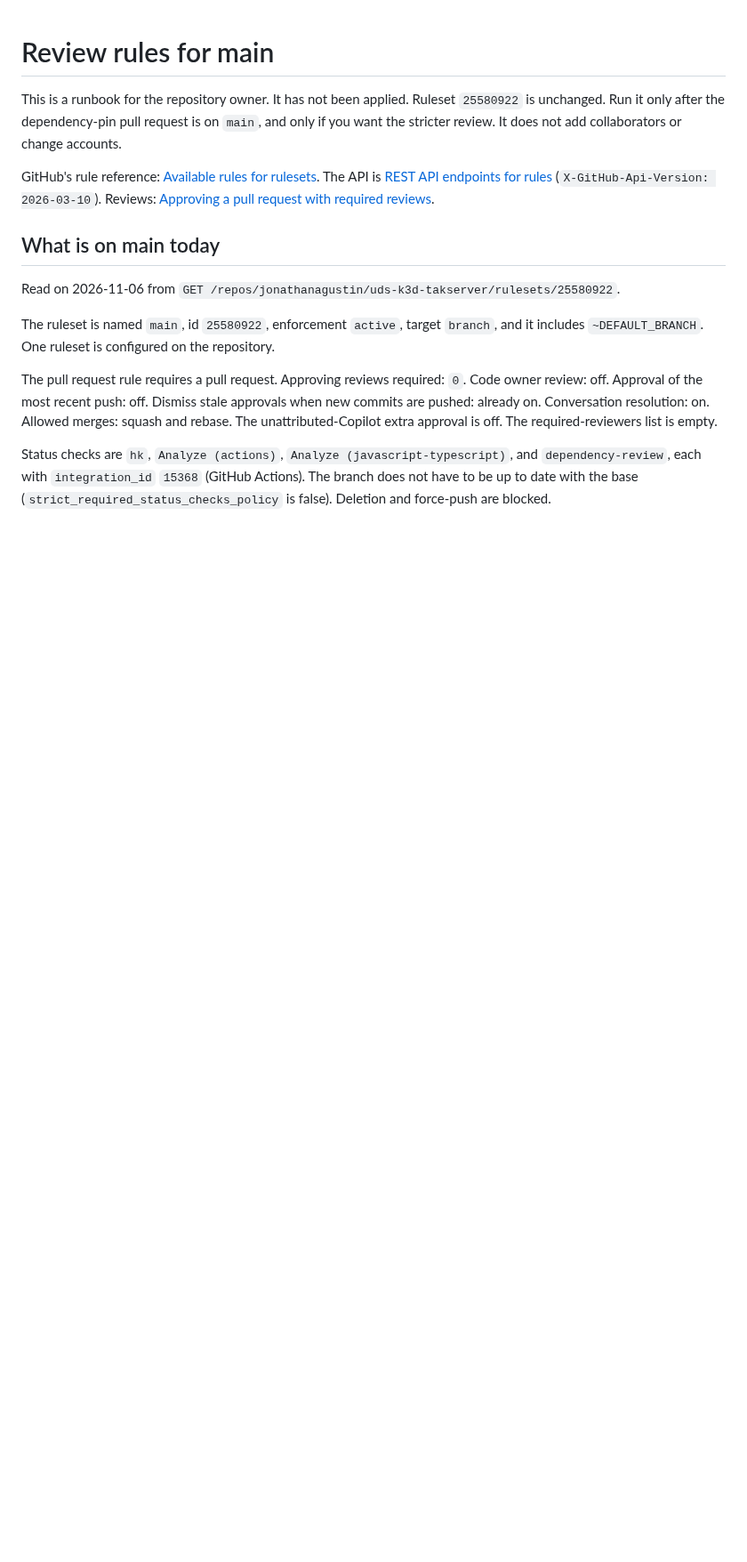
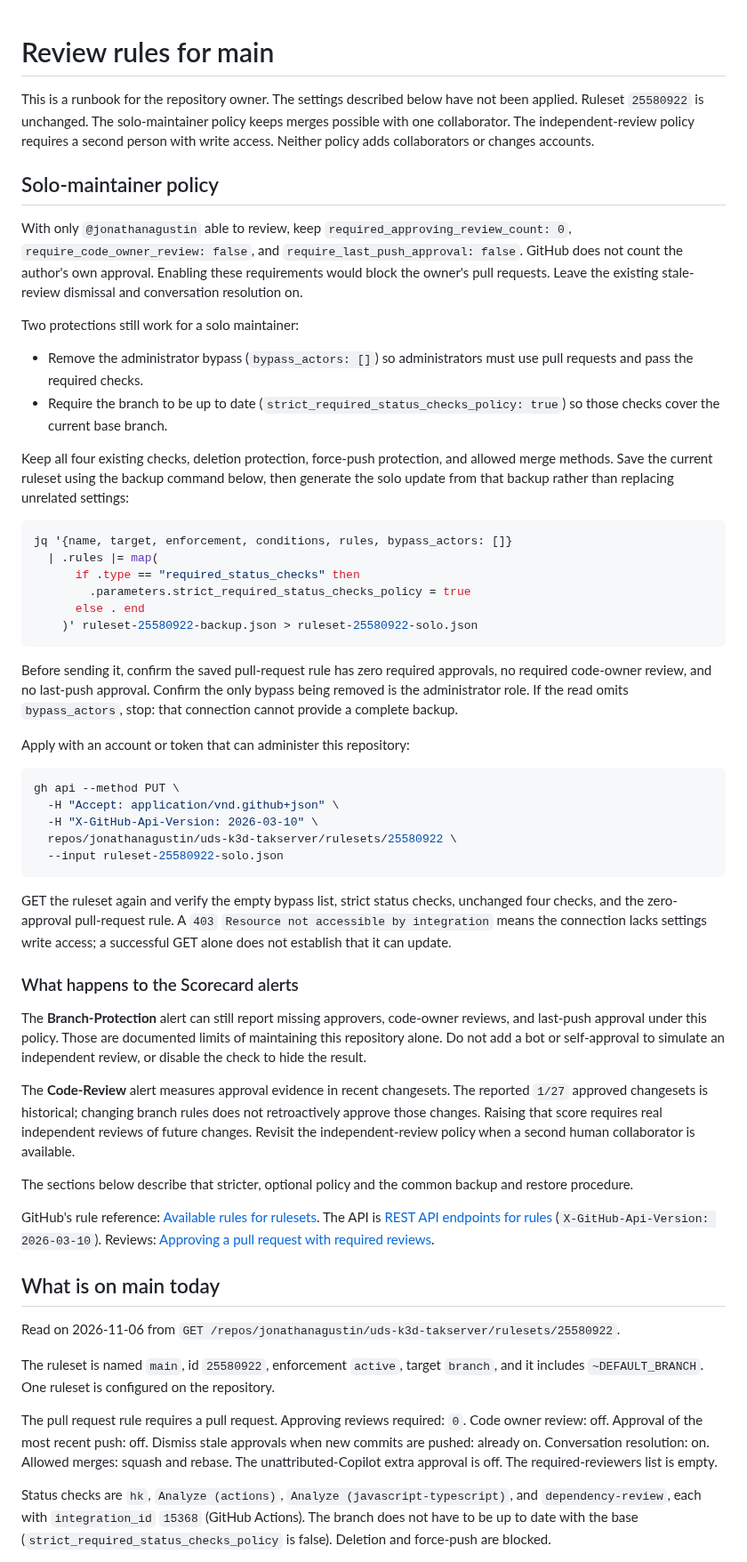
Before and after one commit to jonathanagustin/uds-k3d-takserver, a Markdown page: docs/branch-protection.md, the part around the change. Shown at 89% size. Drawn GitHub-style; blank space fills up the shorter version.

Commit message:
docs: define branch protection for a solo maintainer
Document an optional solo-maintainer policy and its independent-review limitations.

Keep the existing ruleset unchanged. Applying either policy remains a separate owner decision; no settings are activated by this documentation change.

````diff
--- a/docs/branch-protection.md
+++ b/docs/branch-protection.md
@@ -1,6 +1,76 @@
 # Review rules for main
 
-This is a runbook for the repository owner. It has not been applied. Ruleset `25580922` is unchanged. Run it only after the dependency-pin pull request is on `main`, and only if you want the stricter review. It does not add collaborators or change accounts.
+This is a runbook for the repository owner. The settings described below have
+not been applied. Ruleset `25580922` is unchanged. The solo-maintainer policy
+keeps merges possible with one collaborator. The independent-review policy
+requires a second person with write access. Neither policy adds collaborators
+or changes accounts.
+
+## Solo-maintainer policy
+
+With only `@jonathanagustin` able to review, keep
+`required_approving_review_count: 0`, `require_code_owner_review: false`, and
+`require_last_push_approval: false`. GitHub does not count the author's own
+approval. Enabling these requirements would block the owner's pull requests.
+Leave the existing stale-review dismissal and conversation resolution on.
+
+Two protections still work for a solo maintainer:
+
+- Remove the administrator bypass (`bypass_actors: []`) so administrators must
+  use pull requests and pass the required checks.
+- Require the branch to be up to date
+  (`strict_required_status_checks_policy: true`) so those checks cover the
+  current base branch.
+
+Keep all four existing checks, deletion protection, force-push protection,
+and allowed merge methods. Save the current ruleset using the backup command
+below, then generate the solo update from that backup rather than replacing
+unrelated settings:
+
+```bash
+jq '{name, target, enforcement, conditions, rules, bypass_actors: []}
+  | .rules |= map(
+      if .type == "required_status_checks" then
+        .parameters.strict_required_status_checks_policy = true
+      else . end
+    )' ruleset-25580922-backup.json > ruleset-25580922-solo.json
+```
+
+Before sending it, confirm the saved pull-request rule has zero required
+approvals, no required code-owner review, and no last-push approval. Confirm
+the only bypass being removed is the administrator role. If the read omits
+`bypass_actors`, stop: that connection cannot provide a complete backup.
+
+Apply with an account or token that can administer this repository:
+
+```bash
+gh api --method PUT \
+  -H "Accept: application/vnd.github+json" \
+  -H "X-GitHub-Api-Version: 2026-03-10" \
+  repos/jonathanagustin/uds-k3d-takserver/rulesets/25580922 \
+  --input ruleset-25580922-solo.json
+```
+
+GET the ruleset again and verify the empty bypass list, strict status checks,
+unchanged four checks, and the zero-approval pull-request rule. A `403`
+`Resource not accessible by integration` means the connection lacks settings
+write access; a successful GET alone does not establish that it can update.
+
+### What happens to the Scorecard alerts
+
+The **Branch-Protection** alert can still report missing approvers, code-owner
+reviews, and last-push approval under this policy. Those are documented limits
+of maintaining this repository alone. Do not add a bot or self-approval to
+simulate an independent review, or disable the check to hide the result.
+
+The **Code-Review** alert measures approval evidence in recent changesets.
+The reported `1/27` approved changesets is historical; changing branch rules
+does not retroactively approve those changes. Raising that score requires real
+independent reviews of future changes. Revisit the independent-review policy
+when a second human collaborator is available.
+
+The sections below describe that stricter, optional policy and the common
+backup and restore procedure.
 
 GitHub's rule reference: [Available rules for rulesets](https://docs.github.com/en/repositories/configuring-branches-and-merges-in-your-repository/managing-rulesets/available-rules-for-rulesets). The API is [REST API endpoints for rules](https://docs.github.com/en/rest/repos/rules) (`X-GitHub-Api-Version: 2026-03-10`). Reviews: [Approving a pull request with required reviews](https://docs.github.com/en/pull-requests/collaborating-with-pull-requests/reviewing-changes-in-pull-requests/approving-a-pull-request-with-required-reviews).
 
````
